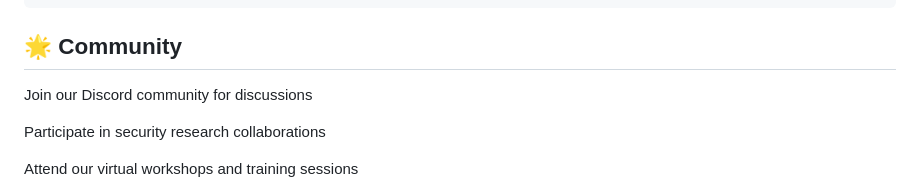
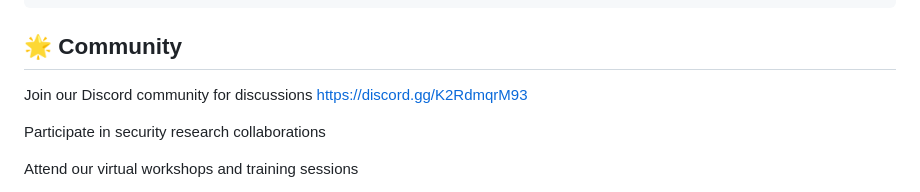
Before and after one commit to M-thefl/Zoozanaghe, a Markdown page: README.md, the part around the change. Rendered like a GitHub page.

Commit message:
Update README.md
pewpew

```diff
--- a/README.md
+++ b/README.md
@@ -645,6 +645,7 @@ SOFTWARE.
 
 ## 🌟 Community
 Join our Discord community for discussions
+https://discord.gg/K2RdmqrM93
 
 Participate in security research collaborations
 
```
